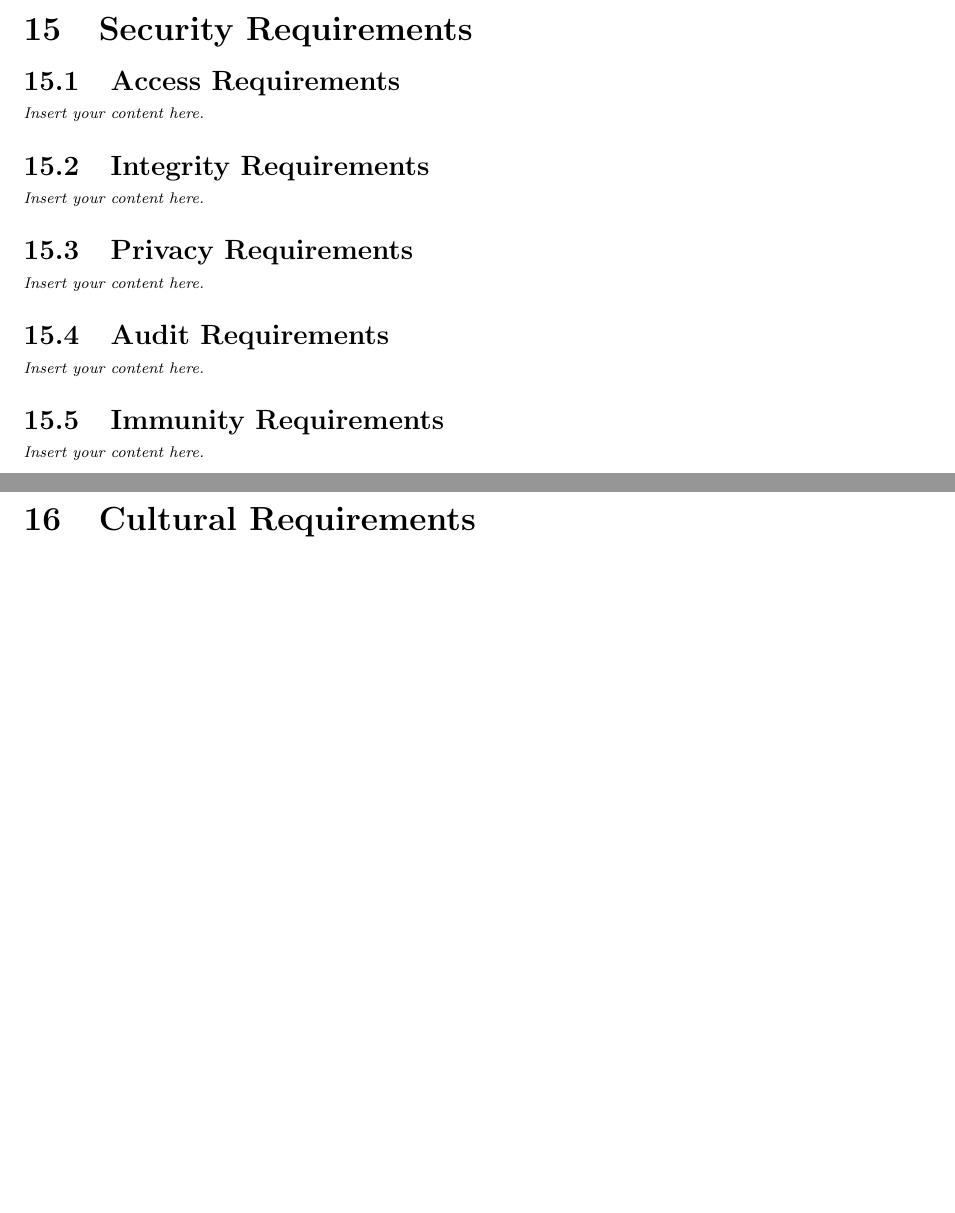
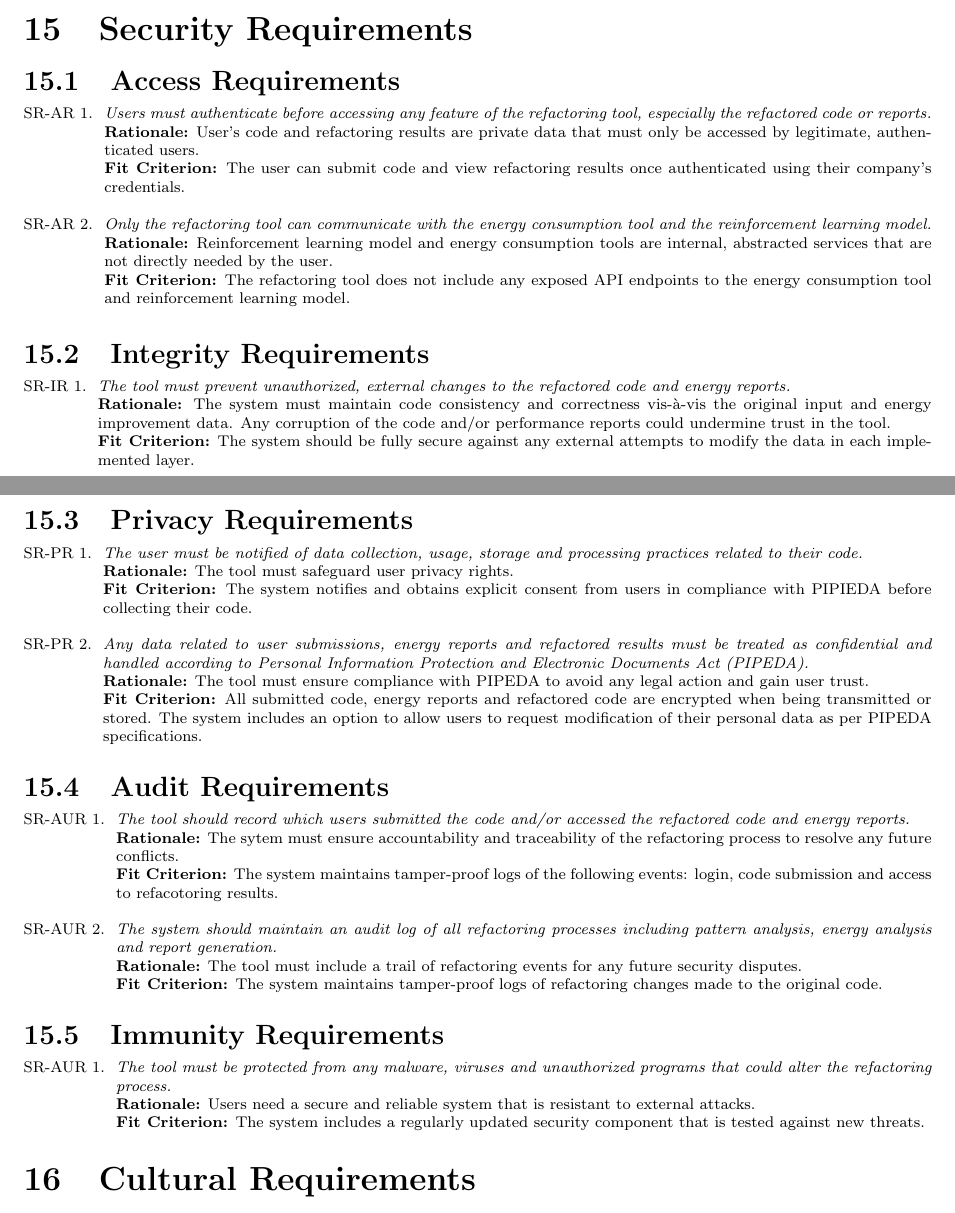
Before and after one commit to ssm-lab/capstone--source-code-optimizer, a LaTeX document (docs/SRS/SRS.tex): two parts of pages 23 and 24 of 29 before the commit and two parts of pages 23 and 24 of 30 after it, joined at a grey line, cut so that both start at the same text, the shorter picture padded with empty space. Compiled offline with pdfLaTeX.

Commit message:
Added security requirements

```diff
--- a/docs/SRS/SRS.tex
+++ b/docs/SRS/SRS.tex
@@ -772,15 +772,44 @@ Not applicable in this project currently
 
 \section{Security Requirements}
 \subsection{Access Requirements}
-\lips
+\begin{enumerate}[label=SR-AR \arabic*., wide=0pt, leftmargin=*]
+	\item \emph{Users must authenticate before accessing any feature of the refactoring tool, especially the refactored code or reports.}\\
+    {\bf Rationale:} User’s code and refactoring results are private data that must only be accessed by legitimate, authenticated users. \\
+    {\bf Fit Criterion:} The user can submit code and view refactoring results once authenticated using their company’s credentials.
+  \item \emph{Only the refactoring tool can communicate with the energy consumption tool and the reinforcement learning model.}\\
+  {\bf Rationale:} Reinforcement learning model and energy consumption tools are internal, abstracted services that are not directly needed by the user.\\
+  {\bf Fit Criterion:} The refactoring tool does not include any exposed API endpoints to the energy consumption tool and reinforcement learning model.
+\end{enumerate}
 \subsection{Integrity Requirements}
-\lips
+\begin{enumerate}[label=SR-IR \arabic*., wide=0pt, leftmargin=*]
+	\item \emph{The tool must prevent unauthorized, external changes to the refactored code and energy reports.}\\
+    {\bf Rationale:} The system must maintain code consistency and correctness vis-à-vis the original input and energy improvement data. Any corruption of the code and/or performance reports could undermine trust in the tool.\\
+    {\bf Fit Criterion:} The system should be fully secure against any external attempts to modify the data in each implemented layer.
+\end{enumerate}
 \subsection{Privacy Requirements}
-\lips
+\begin{enumerate}[label=SR-PR \arabic*., wide=0pt, leftmargin=*]
+	\item \emph{The user must be notified of data collection, usage, storage and processing practices related to their code. }\\
+    {\bf Rationale:} The tool must safeguard user privacy rights.\\
+    {\bf Fit Criterion:} The system notifies and obtains explicit consent from users in compliance with PIPIEDA before collecting their code.
+  \item \emph{Any data related to user submissions, energy reports and refactored results must be treated as confidential and handled according to Personal Information Protection and Electronic Documents Act (PIPEDA).}\\
+  {\bf Rationale:} The tool must ensure compliance with PIPEDA to avoid any legal action and gain user trust.\\
+  {\bf Fit Criterion:} All submitted code, energy reports and refactored code are encrypted when being transmitted or stored. The system includes an option to allow users to request modification of their personal data as per PIPEDA specifications.
+\end{enumerate}
 \subsection{Audit Requirements}
-\lips
+\begin{enumerate}[label=SR-AUR \arabic*., wide=0pt, leftmargin=*]
+	\item \emph{The tool should record which users submitted the code and/or accessed the refactored code and energy reports.}\\
+    {\bf Rationale:} The sytem must ensure accountability and traceability of the refactoring process to resolve any future conflicts.\\
+    {\bf Fit Criterion:} The system maintains tamper-proof logs of the following events: login, code submission and access to refacotoring results.
+  \item \emph{The system should maintain an audit log of all refactoring processes including pattern analysis, energy analysis and report generation. }\\
+  {\bf Rationale:} The tool must include a trail of refactoring events for any future security disputes.\\
+  {\bf Fit Criterion:}  The system maintains tamper-proof logs of refactoring changes made to the original code.
+\end{enumerate}
 \subsection{Immunity Requirements}
-\lips
+\begin{enumerate}[label=SR-AUR \arabic*., wide=0pt, leftmargin=*]
+	\item \emph{The tool must be protected from any malware, viruses and unauthorized programs that could alter the refactoring process. }\\
+    {\bf Rationale:} Users need a secure and reliable system that is resistant to external attacks.\\
+    {\bf Fit Criterion:} The system includes a regularly updated security component that is tested against new threats.
+\end{enumerate}
 
 \section{Cultural Requirements}
 \subsection{Cultural Requirements}
```
